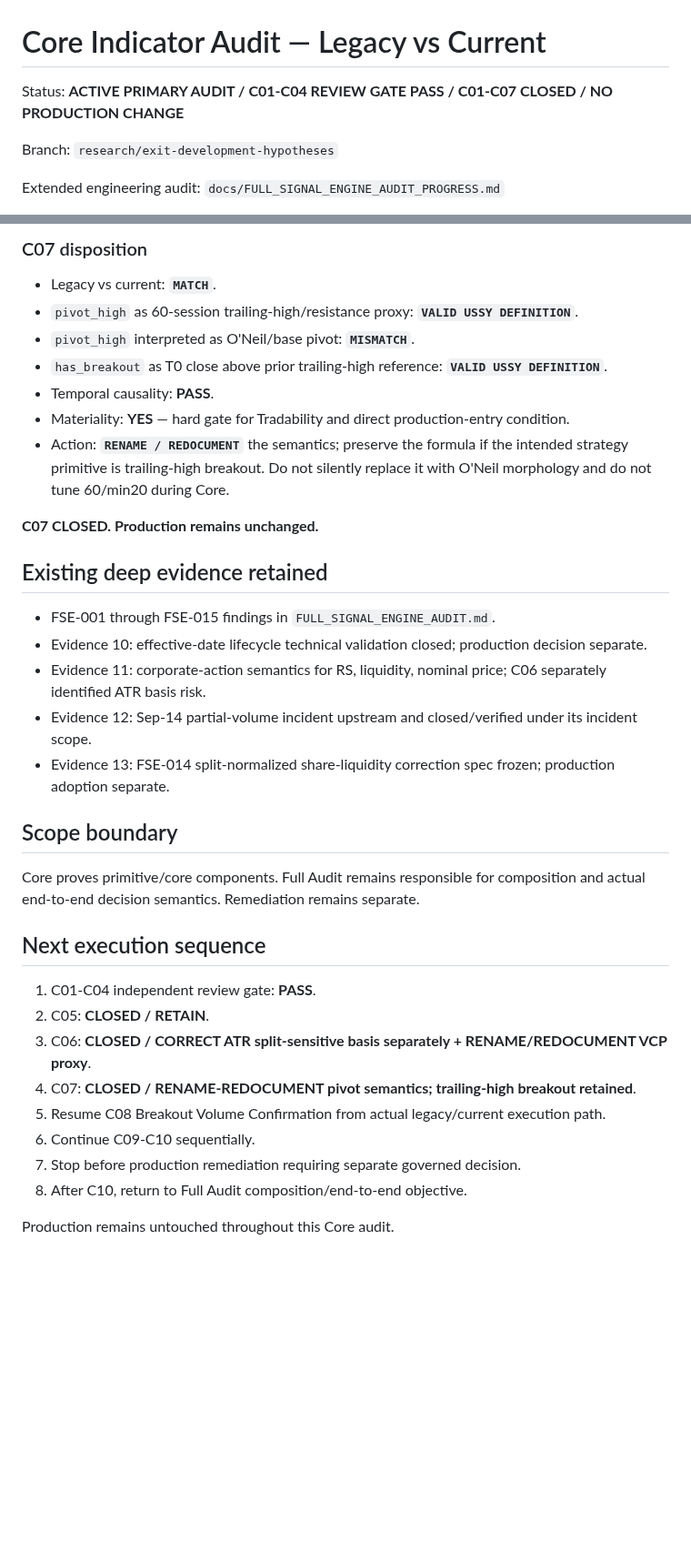
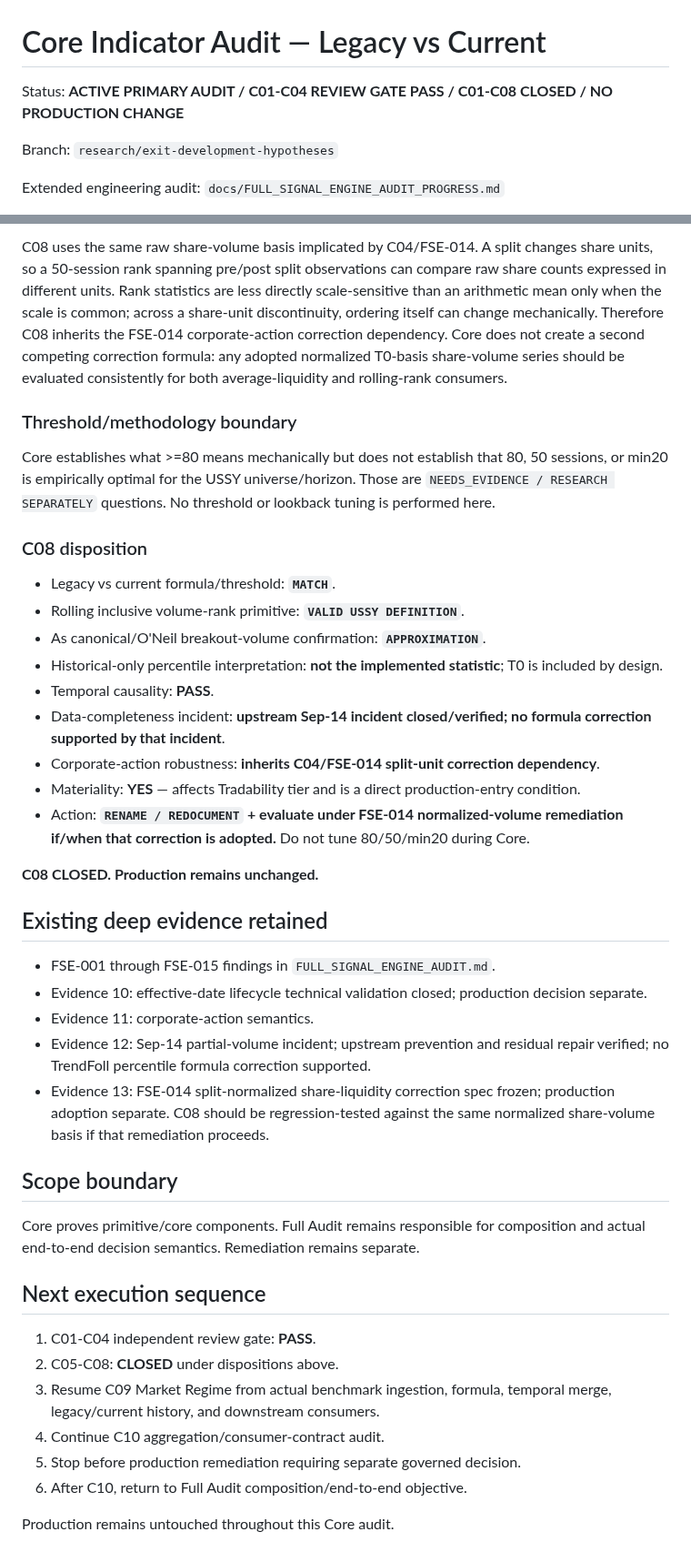
Before and after one commit to azharmz/ussy-trendfoll, a Markdown page: docs/CORE_INDICATOR_AUDIT.md, 2 parts joined by grey strips. Shown at 91% size. GitHub-like rendering; blank space fills up the shorter version.

Commit message:
Close C08 breakout volume core audit

```diff
--- a/docs/CORE_INDICATOR_AUDIT.md
+++ b/docs/CORE_INDICATOR_AUDIT.md
@@ -1,6 +1,6 @@
 # Core Indicator Audit — Legacy vs Current
 
-Status: **ACTIVE PRIMARY AUDIT / C01-C04 REVIEW GATE PASS / C01-C07 CLOSED / NO PRODUCTION CHANGE**
+Status: **ACTIVE PRIMARY AUDIT / C01-C04 REVIEW GATE PASS / C01-C08 CLOSED / NO PRODUCTION CHANGE**
 
 Branch: `research/exit-development-hypotheses`
 
@@ -112,23 +106,31 @@ The breakout decision is T0 causal. Although `pivot_high(t)` contains T0, Tradab
 
-### C07 disposition
+C08 uses the same raw share-volume basis implicated by C04/FSE-014. A split changes share units, so a 50-session rank spanning pre/post split observations can compare raw share counts expressed in different units. Rank statistics are less directly scale-sensitive than an arithmetic mean only when the scale is common; across a share-unit discontinuity, ordering itself can change mechanically. Therefore C08 inherits the FSE-014 corporate-action correction dependency. Core does not create a second competing correction formula: any adopted normalized T0-basis share-volume series should be evaluated consistently for both average-liquidity and rolling-rank consumers.
 
-- Legacy vs current: **`MATCH`**.
-- `pivot_high` as 60-session trailing-high/resistance proxy: **`VALID USSY DEFINITION`**.
-- `pivot_high` interpreted as O'Neil/base pivot: **`MISMATCH`**.
-- `has_breakout` as T0 close above prior trailing-high reference: **`VALID USSY DEFINITION`**.
+### Threshold/methodology boundary
+
+Core establishes what >=80 means mechanically but does not establish that 80, 50 sessions, or min20 is empirically optimal for the USSY universe/horizon. Those are `NEEDS_EVIDENCE / RESEARCH SEPARATELY` questions. No threshold or lookback tuning is performed here.
+
+### C08 disposition
+
+- Legacy vs current formula/threshold: **`MATCH`**.
+- Rolling inclusive volume-rank primitive: **`VALID USSY DEFINITION`**.
+- As canonical/O'Neil breakout-volume confirmation: **`APPROXIMATION`**.
+- Historical-only percentile interpretation: **not the implemented statistic**; T0 is included by design.
 - Temporal causality: **PASS**.
-- Materiality: **YES** — hard gate for Tradability and direct production-entry condition.
-- Action: **`RENAME / REDOCUMENT`** the semantics; preserve the formula if the intended strategy primitive is trailing-high breakout. Do not silently replace it with O'Neil morphology and do not tune 60/min20 during Core.
+- Data-completeness incident: **upstream Sep-14 incident closed/verified; no formula correction supported by that incident**.
+- Corporate-action robustness: **inherits C04/FSE-014 split-unit correction dependency**.
+- Materiality: **YES** — affects Tradability tier and is a direct production-entry condition.
+- Action: **`RENAME / REDOCUMENT` + evaluate under FSE-014 normalized-volume remediation if/when that correction is adopted.** Do not tune 80/50/min20 during Core.
 
-**C07 CLOSED. Production remains unchanged.**
+**C08 CLOSED. Production remains unchanged.**
 
 ## Existing deep evidence retained
 
 - FSE-001 through FSE-015 findings in `FULL_SIGNAL_ENGINE_AUDIT.md`.
 - Evidence 10: effective-date lifecycle technical validation closed; production decision separate.
-- Evidence 11: corporate-action semantics for RS, liquidity, nominal price; C06 separately identified ATR basis risk.
-- Evidence 12: Sep-14 partial-volume incident upstream and closed/verified under its incident scope.
-- Evidence 13: FSE-014 split-normalized share-liquidity correction spec frozen; production adoption separate.
+- Evidence 11: corporate-action semantics.
+- Evidence 12: Sep-14 partial-volume incident; upstream prevention and residual repair verified; no TrendFoll percentile formula correction supported.
+- Evidence 13: FSE-014 split-normalized share-liquidity correction spec frozen; production adoption separate. C08 should be regression-tested against the same normalized share-volume basis if that remediation proceeds.
 
 ## Scope boundary
 
@@ -137,12 +139,10 @@ Core proves primitive/core components. Full Audit remains responsible for compos
 ## Next execution sequence
 
 1. C01-C04 independent review gate: **PASS**.
-2. C05: **CLOSED / RETAIN**.
-3. C06: **CLOSED / CORRECT ATR split-sensitive basis separately + RENAME/REDOCUMENT VCP proxy**.
-4. C07: **CLOSED / RENAME-REDOCUMENT pivot semantics; trailing-high breakout retained**.
-5. Resume C08 Breakout Volume Confirmation from actual legacy/current execution path.
-6. Continue C09-C10 sequentially.
-7. Stop before production remediation requiring separate governed decision.
-8. After C10, return to Full Audit composition/end-to-end objective.
+2. C05-C08: **CLOSED** under dispositions above.
+3. Resume C09 Market Regime from actual benchmark ingestion, formula, temporal merge, legacy/current history, and downstream consumers.
+4. Continue C10 aggregation/consumer-contract audit.
+5. Stop before production remediation requiring separate governed decision.
+6. After C10, return to Full Audit composition/end-to-end objective.
 
 Production remains untouched throughout this Core audit.
```
Also changed, not shown: other parts of docs/CORE_INDICATOR_AUDIT.md (+28 -34 lines).
